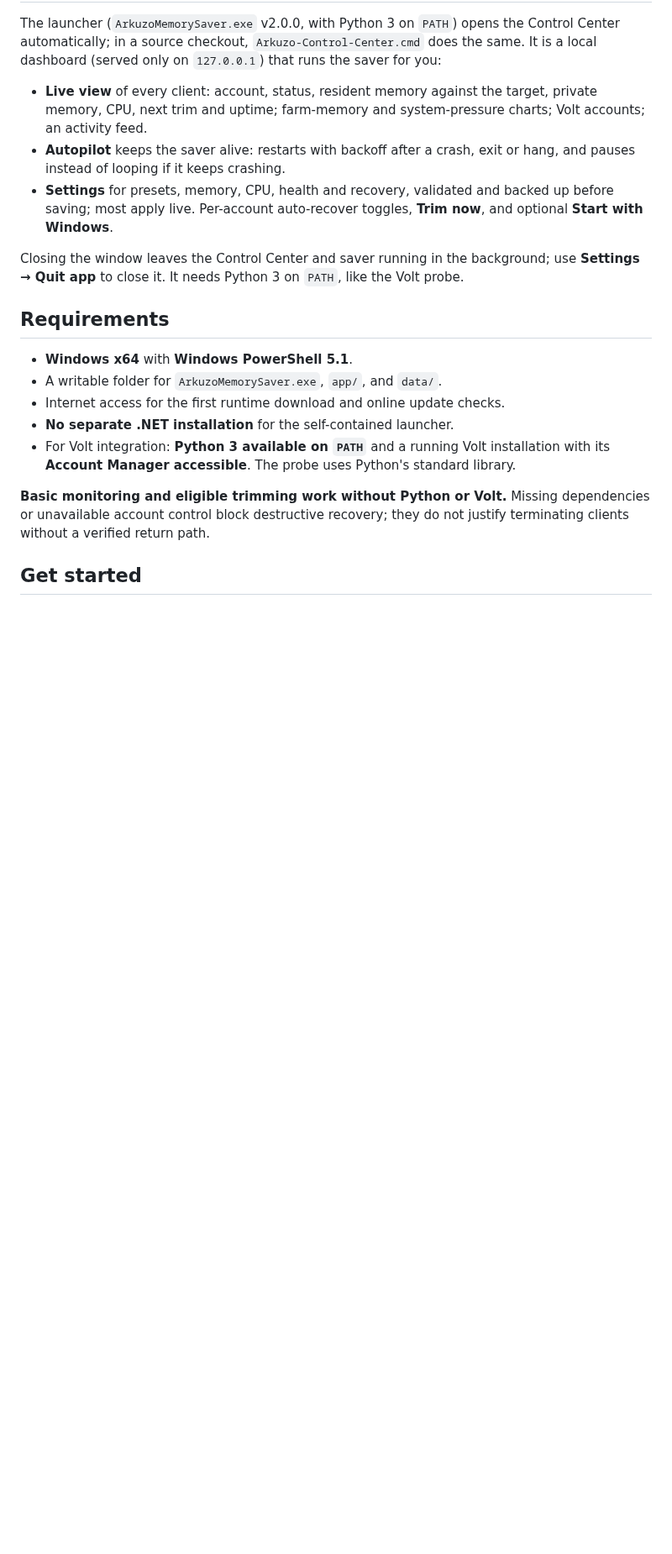
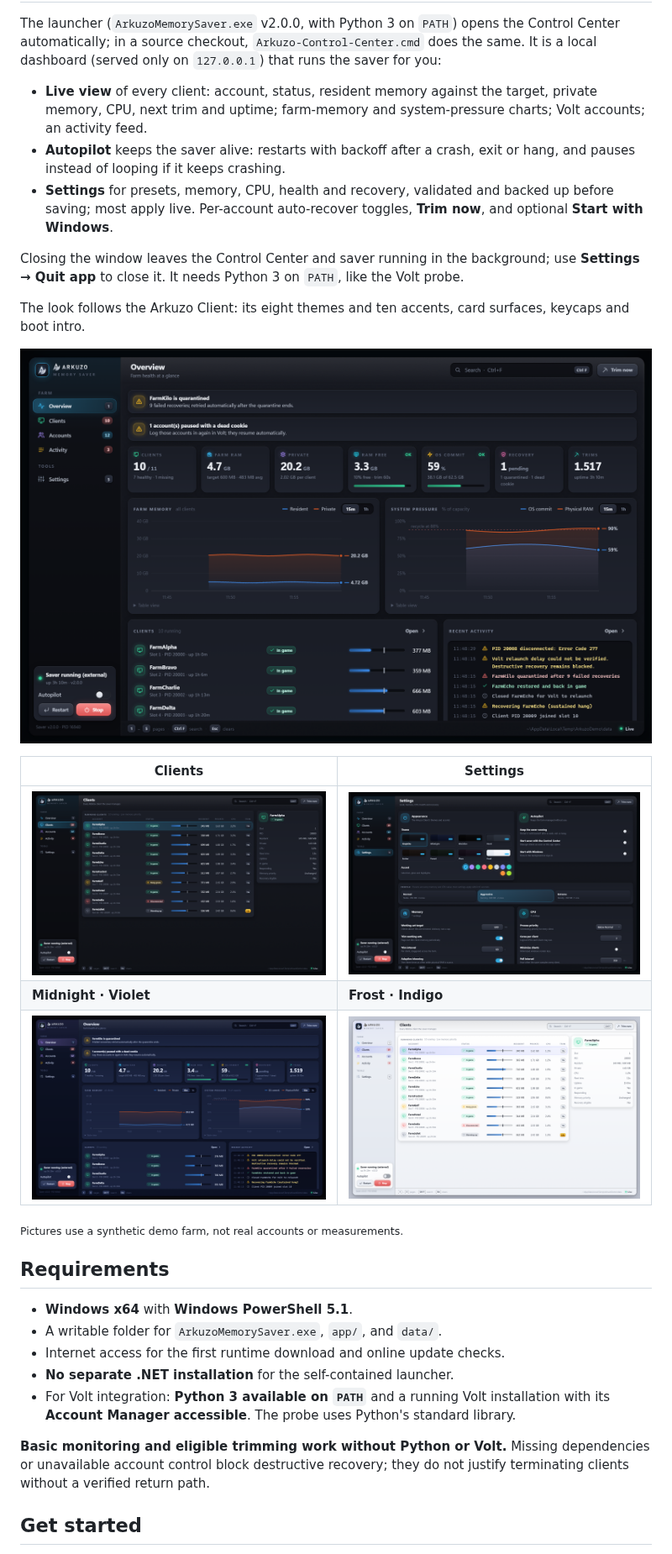
Before and after one commit to arkuzodev/arkuzo-memory-saver, a Markdown page: README.md, the part around the change. Shown at 84% size. Rendered like a GitHub page; pictures changed too: docs/images/control-center-clients.png (added), docs/images/control-center-frost.png (added), docs/images/control-center-midnight.png (added); blank space fills up the shorter version.

```diff
--- a/README.md
+++ b/README.md
@@ -67,6 +67,18 @@ The launcher (`ArkuzoMemorySaver.exe` v2.0.0, with Python 3 on `PATH`) opens the
 - **Settings** for presets, memory, CPU, health and recovery, validated and backed up before saving; most apply live. Per-account auto-recover toggles, **Trim now**, and optional **Start with Windows**.
 
 Closing the window leaves the Control Center and saver running in the background; use **Settings → Quit app** to close it. It needs Python 3 on `PATH`, like the Volt probe.
+
+The look follows the Arkuzo Client: its eight themes and ten accents, card surfaces, keycaps and boot intro.
+
+![Control Center overview](docs/images/control-center-overview.png)
+
+| Clients | Settings |
+| --- | --- |
+| ![Clients page](docs/images/control-center-clients.png) | ![Settings page](docs/images/control-center-settings.png) |
+| **Midnight · Violet** | **Frost · Indigo** |
+| ![Midnight theme with Violet accent](docs/images/control-center-midnight.png) | ![Frost theme with Indigo accent](docs/images/control-center-frost.png) |
+
+<sub>Pictures use a synthetic demo farm, not real accounts or measurements.</sub>
 
 ## Requirements
 
```
Also changed, not shown: CHANGELOG.md (+7 -0 lines), docs/images/control-center-intro.png (added), 1 other file.
